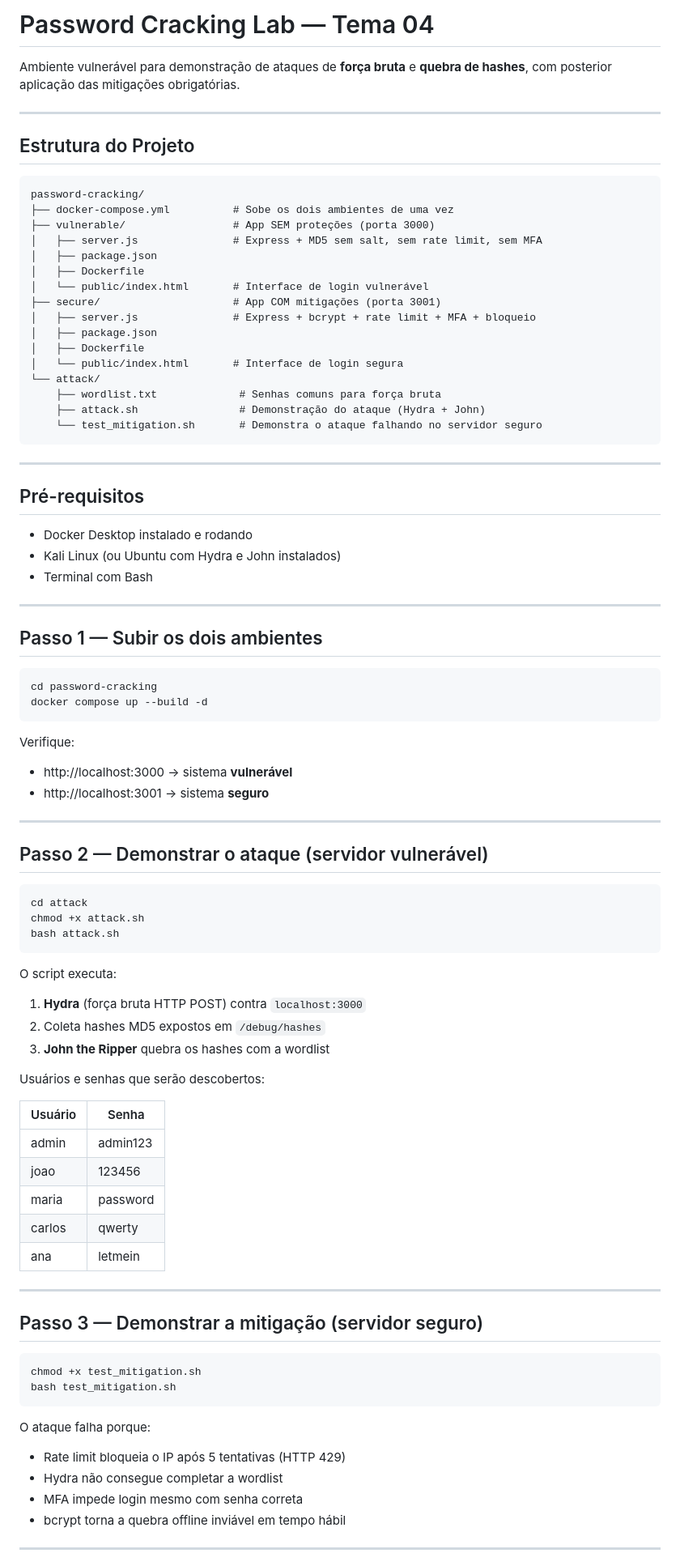
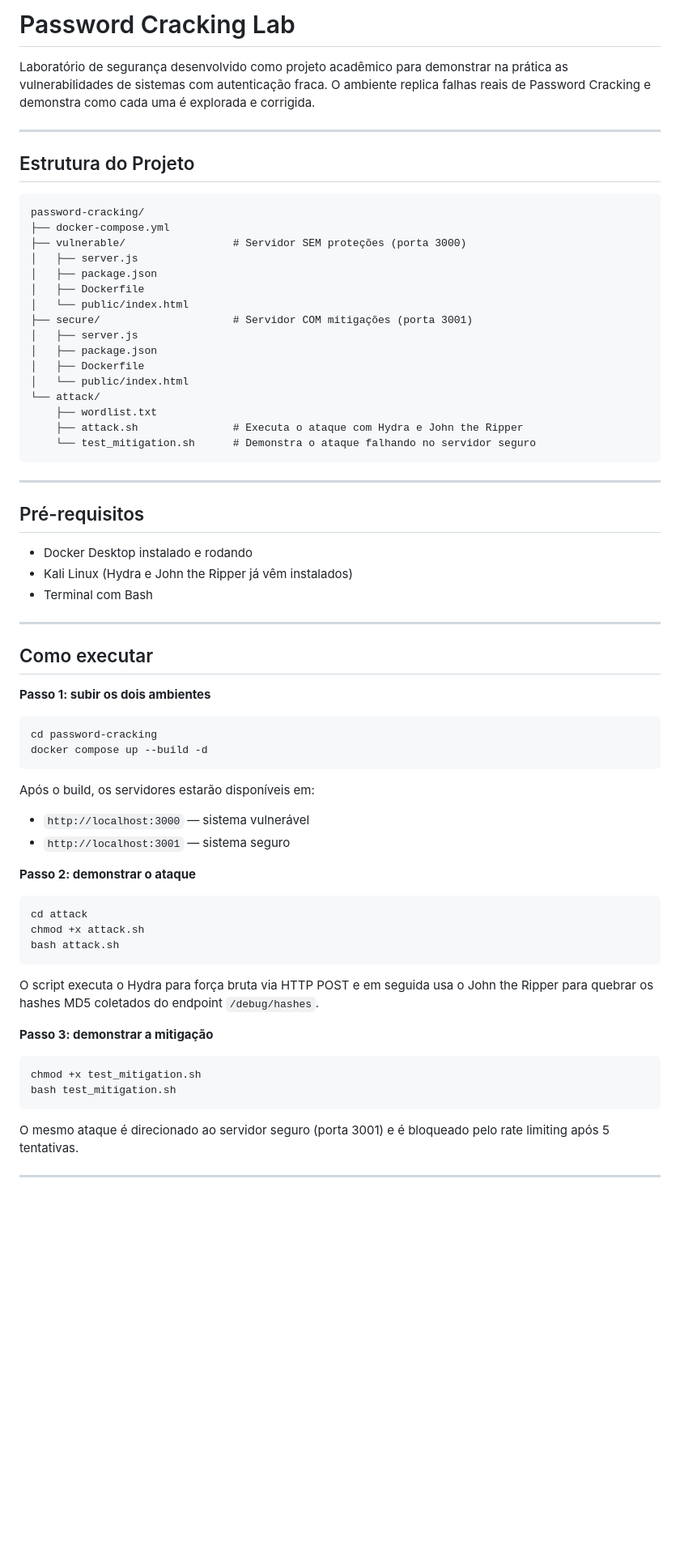
Before and after one commit to LuisHRodrigues/Password-Cracking-Lab, a Markdown page: README.md, the part around one of its changes. Shown at 81% size. Rendered like a GitHub page; blank space fills up the shorter version.

````diff
--- a/README.md
+++ b/README.md
@@ -1,7 +1,6 @@
-# Password Cracking Lab — Tema 04
+# Password Cracking Lab
 
-Ambiente vulnerável para demonstração de ataques de **força bruta** e **quebra de hashes**,
-com posterior aplicação das mitigações obrigatórias.
+Laboratório de segurança desenvolvido como projeto acadêmico para demonstrar na prática as vulnerabilidades de sistemas com autenticação fraca. O ambiente replica falhas reais de Password Cracking e demonstra como cada uma é explorada e corrigida.
 
 ---
 
@@ -9,21 +8,21 @@ com posterior aplicação das mitigações obrigatórias.
 
 ```
 password-cracking/
-├── docker-compose.yml          # Sobe os dois ambientes de uma vez
-├── vulnerable/                 # App SEM proteções (porta 3000)
-│   ├── server.js               # Express + MD5 sem salt, sem rate limit, sem MFA
+├── docker-compose.yml
+├── vulnerable/                 # Servidor SEM proteções (porta 3000)
+│   ├── server.js
 │   ├── package.json
 │   ├── Dockerfile
-│   └── public/index.html       # Interface de login vulnerável
-├── secure/                     # App COM mitigações (porta 3001)
-│   ├── server.js               # Express + bcrypt + rate limit + MFA + bloqueio
+│   └── public/index.html
+├── secure/                     # Servidor COM mitigações (porta 3001)
+│   ├── server.js
 │   ├── package.json
 │   ├── Dockerfile
-│   └── public/index.html       # Interface de login segura
+│   └── public/index.html
 └── attack/
-    ├── wordlist.txt             # Senhas comuns para força bruta
-    ├── attack.sh                # Demonstração do ataque (Hydra + John)
-    └── test_mitigation.sh       # Demonstra o ataque falhando no servidor seguro
+    ├── wordlist.txt
+    ├── attack.sh               # Executa o ataque com Hydra e John the Ripper
+    └── test_mitigation.sh      # Demonstra o ataque falhando no servidor seguro
 ```
 
 ---
@@ -31,25 +30,26 @@ password-cracking/
 ## Pré-requisitos
 
 - Docker Desktop instalado e rodando
-- Kali Linux (ou Ubuntu com Hydra e John instalados)
+- Kali Linux (Hydra e John the Ripper já vêm instalados)
 - Terminal com Bash
 
 ---
 
-## Passo 1 — Subir os dois ambientes
+## Como executar
+
+**Passo 1: subir os dois ambientes**
 
 ```bash
 cd password-cracking
 docker compose up --build -d
 ```
 
-Verifique:
-- http://localhost:3000 → sistema **vulnerável**
-- http://localhost:3001 → sistema **seguro**
+Após o build, os servidores estarão disponíveis em:
 
----
+- `http://localhost:3000` — sistema vulnerável
+- `http://localhost:3001` — sistema seguro
 
-## Passo 2 — Demonstrar o ataque (servidor vulnerável)
+**Passo 2: demonstrar o ataque**
 
 ```bash
 cd attack
@@ -57,35 +57,16 @@ chmod +x attack.sh
 bash attack.sh
 ```
 
-O script executa:
-1. **Hydra** (força bruta HTTP POST) contra `localhost:3000`
-2. Coleta hashes MD5 expostos em `/debug/hashes`
-3. **John the Ripper** quebra os hashes com a wordlist
+O script executa o Hydra para força bruta via HTTP POST e em seguida usa o John the Ripper para quebrar os hashes MD5 coletados do endpoint `/debug/hashes`.
 
-Usuários e senhas que serão descobertos:
-
-| Usuário | Senha      |
-|---------|------------|
-| admin   | admin123   |
-| joao    | 123456     |
-| maria   | password   |
-| carlos  | qwerty     |
-| ana     | letmein    |
-
----
-
-## Passo 3 — Demonstrar a mitigação (servidor seguro)
+**Passo 3: demonstrar a mitigação**
 
 ```bash
 chmod +x test_mitigation.sh
 bash test_mitigation.sh
 ```
 
-O ataque falha porque:
-- Rate limit bloqueia o IP após 5 tentativas (HTTP 429)
-- Hydra não consegue completar a wordlist
-- MFA impede login mesmo com senha correta
-- bcrypt torna a quebra offline inviável em tempo hábil
+O mesmo ataque é direcionado ao servidor seguro (porta 3001) e é bloqueado pelo rate limiting após 5 tentativas.
 
 ---
 
````
Also changed, not shown: other parts of README.md (+184 -31 lines).
